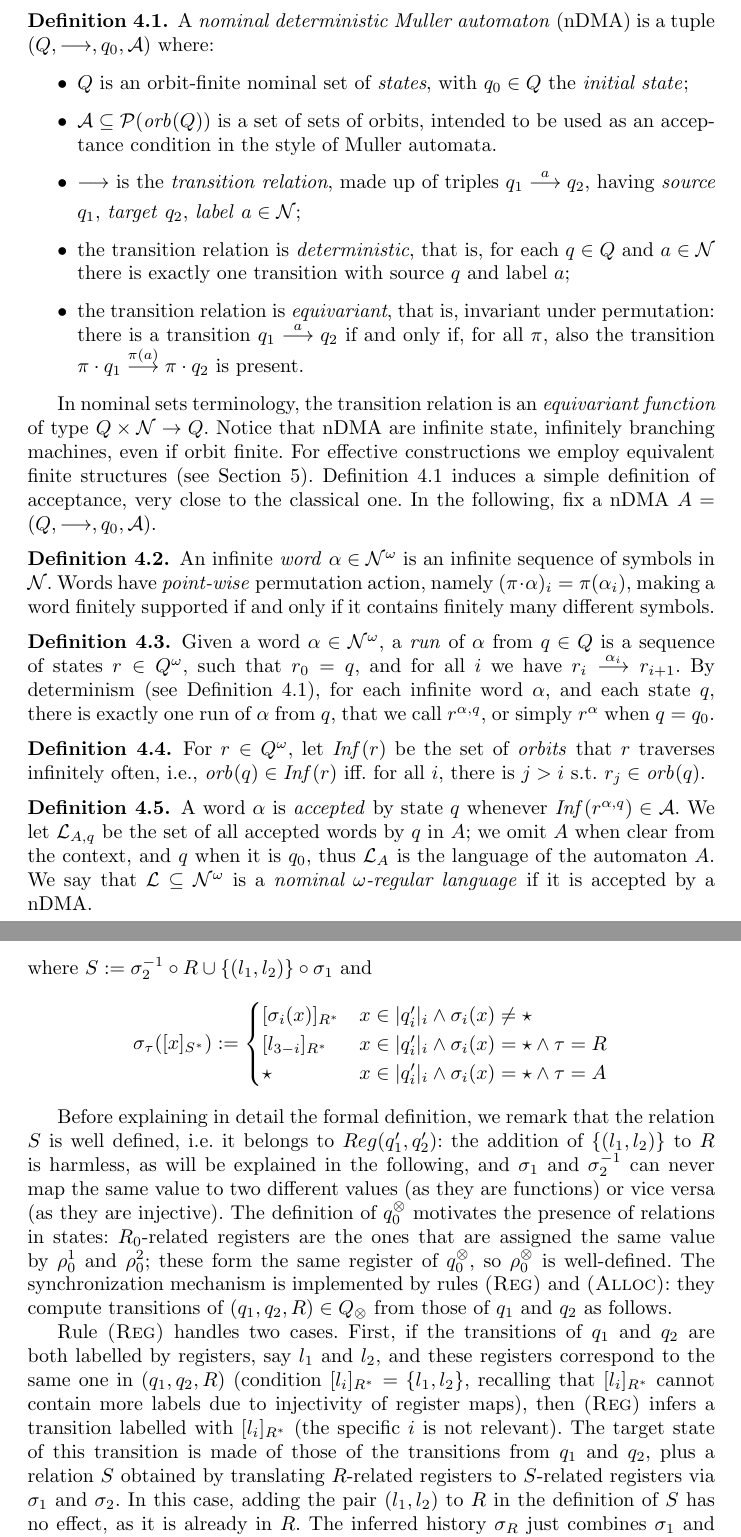
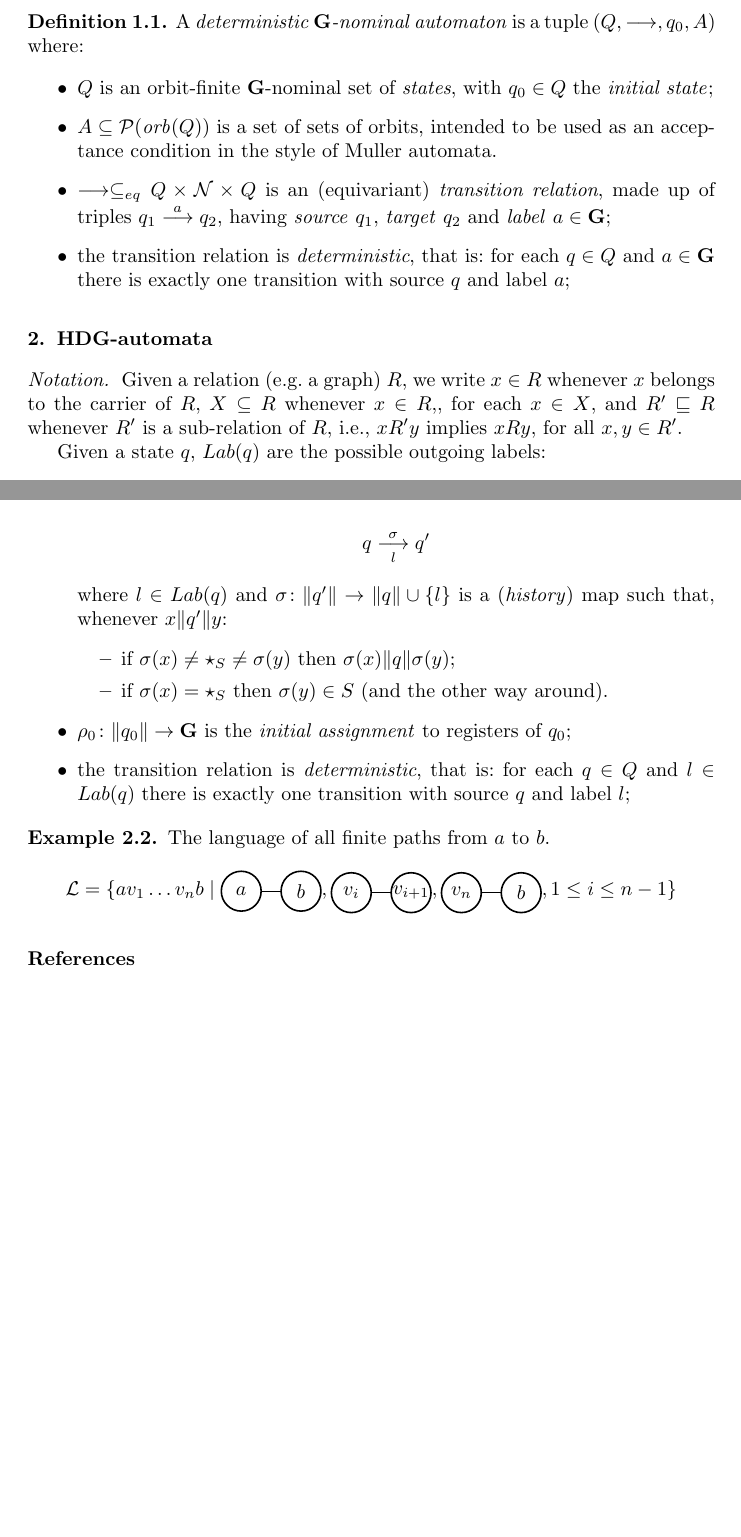
Before and after one commit to vincenzoml/graph-automata, a LaTeX paper (main.tex, which reads gndma.tex, hdgraphs.tex): two parts of pages 5 and 10 of 16 before the commit and two parts of pages 1 and 2 of 2 after it, joined at a grey line, cut so that both start at the same text, the shorter picture padded with empty space. Compiled offline with pdfLaTeX; a missing bibliography style is replaced by a similar one.

Commit message:
automi su grafi

```diff
--- /dev/null
+++ b/gndma.tex
@@ -0,0 +1,18 @@
+%!TEX root=main.tex
+%We assume an enumerable set of names $\names$, equipped with a relation $R$ \marginnote{Requirements sulla relazione?}.
+%
+\begin{definition}\label{def:gndma}
+ A \emph{deterministic \nomG-nominal automaton} is a tuple $(Q,\tr{},q_0,A)$ where:
+
+  \begin{itemize}
+  \item $Q$ is an orbit-finite \nomG-nominal set of \emph{states}, with $q_0 \in Q$ the \emph{initial state};
+%
+  \item $A \subseteq \Pow(\orb(Q))$ is a set of sets of orbits, intended to be used as an acceptance condition in the style of Muller automata.
+%
+ \item $\tr{} \eqsub Q \times \names \times Q$ is an (equivariant) \emph{transition relation}, made up of triples $q_1 \tr{a} q_2$, having \emph{source} $q_1$, \emph{target} $q_2$ and \emph{label} $a \in \nomG$;
+%
+\item the transition relation is \emph{deterministic}, that is: for each $q \in Q$ and $a \in \nomG$ there is exactly one transition with source $q$ and label $a$;
+%
+%\item the transition relation is \emph{equivariant}, that is, invariant under permutations: there is a transition $q_1 \tr a q_2$ if and only if, for all $\pi$, also the transition $\pi \cdot q_1 \tr{\pi(a)} \pi \cdot q_2$ is present.
+\end{itemize}
+\end{definition}
--- /dev/null
+++ b/hdgraphs.tex
@@ -0,0 +1,4 @@
+%!TEX root=main.tex
+\paragraph{Notation} Given a relation (e.g.\ a graph) $R$, we write $x \in R$ whenever $x$ belongs to the carrier of $R$, $X \subseteq R$ whenever $x \in R$,, for each $x \in X$, and $R' \subrel R$ whenever $R'$ is a sub-relation of $R$, i.e., $xR'y$ implies $xRy$, for all $x,y \in R'$.
+
+Given a state $q$, $Lab(q)$ are the possible outgoing labels:
@@ -0,0 +23,24 @@
+ \item $\htr{}{}$ is the transition relation, of the form
+\[
+	q \htr{\sigma}{l} q'
+\]
+where $l \in Lab(q)$ and $\sigma \colon \reg{q'} \to \reg{q} \cup \{ l \}$ is a (\emph{history}) map such that, whenever $x \reg{q'} y$:
+\begin{itemize}
+	\item if $\sigma(x) \neq \star_S \neq \sigma(y)$ then $\sigma(x) \reg{q} \sigma(y)$;
+	\item if $\sigma(x) = \star_S$ then $\sigma(y) \in S$ (and the other way around).
+\end{itemize}
+%
+\item $\rho_0 \colon \reg{q_0} \to \nomG$ is the \emph{initial assignment} to registers of $q_0$;
+%
+\item the transition relation is \emph{deterministic}, that is: for each $q \in Q$ and $l \in Lab(q)$ there is exactly one transition with source $q$ and label $l$;
+%
+%\item the transition relation is \emph{equivariant}, that is, invariant under permutations: there is a transition $q_1 \tr a q_2$ if and only if, for all $\pi$, also the transition $\pi \cdot q_1 \tr{\pi(a)} \pi \cdot q_2$ is present.
+\end{itemize}
+\end{definition}
+
+\begin{example}
+The language of all finite paths from $a$ to $b$.
+\[
+	\Lang = \{ a v_1 \dots v_n b \mid \edge{a}{b}, \edge{v_i}{v_{i+1}}, \edge{v_n}{b}, 1 \leq i \leq n-1 \}
+\]
+\end{example}
--- a/main.tex
+++ b/main.tex
@@ -69,3 +68,3 @@ Process calculi for service-oriented computing often feature generation of fresh
+\input{gndma}
 
-\section{Example: peer-to-peer system}\label{sec:example}
-\input{example}
+\section{HDG-automata}
```
Also changed, not shown: matteo-macros.tex (+19 -0 lines), hdgraphs.tex (18 more changed lines), main.tex (49 more changed lines).
